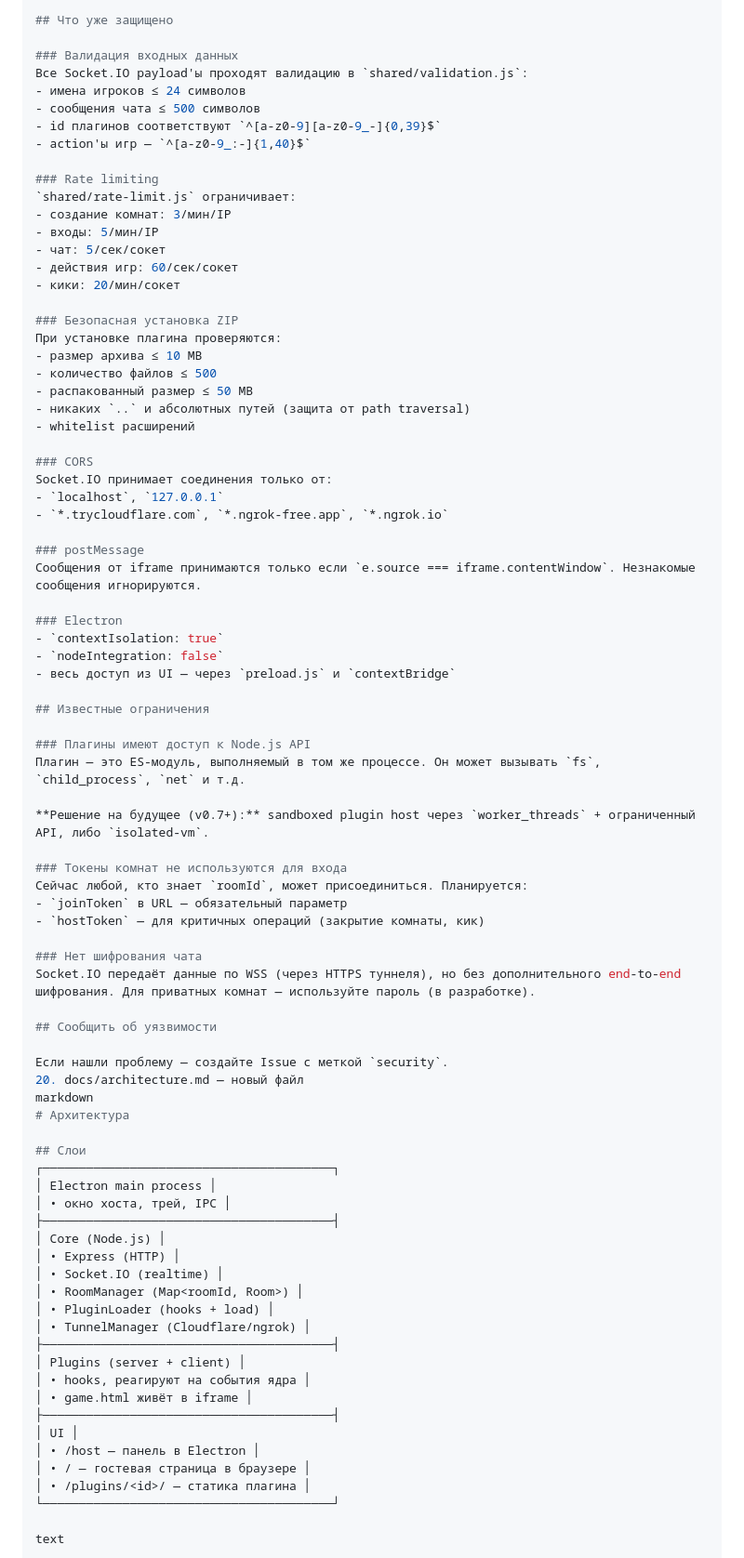
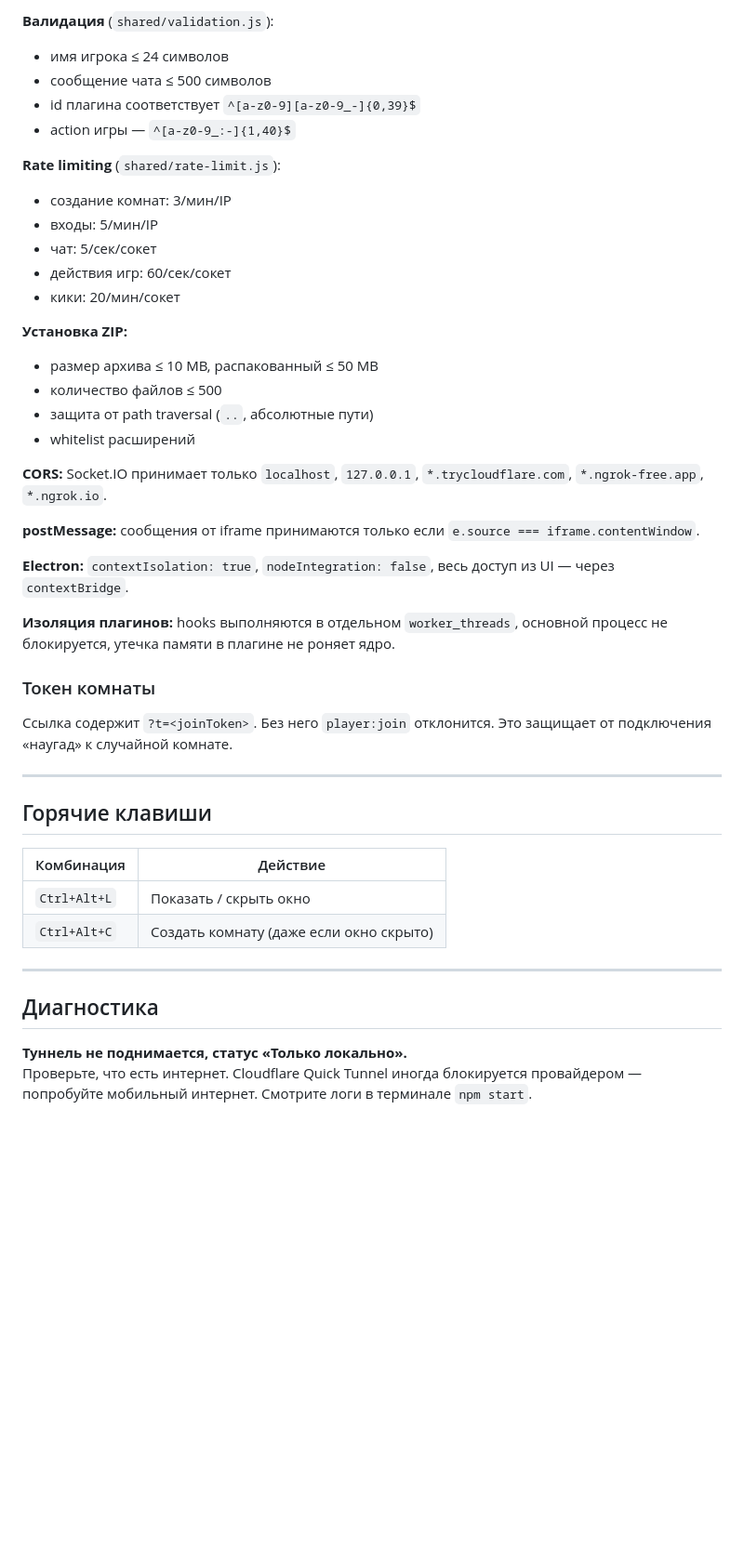
Before and after one commit to LAKLY/LaklyCustom, a Markdown page: README.md, the part around one of its changes. Shown at 93% size. Rendered like a GitHub page; blank space fills up the shorter version.

```diff
--- a/README.md
+++ b/README.md
@@ -160,85 +246,48 @@ text
 
-## Что уже защищено
+**Валидация** (`shared/validation.js`):
+- имя игрока ≤ 24 символов
+- сообщение чата ≤ 500 символов
+- id плагина соответствует `^[a-z0-9][a-z0-9_-]{0,39}$`
+- action игры — `^[a-z0-9_:-]{1,40}$`
 
-### Валидация входных данных
-Все Socket.IO payload'ы проходят валидацию в `shared/validation.js`:
-- имена игроков ≤ 24 символов
-- сообщения чата ≤ 500 символов
-- id плагинов соответствуют `^[a-z0-9][a-z0-9_-]{0,39}$`
-- action'ы игр — `^[a-z0-9_:-]{1,40}$`
-
-### Rate limiting
-`shared/rate-limit.js` ограничивает:
+**Rate limiting** (`shared/rate-limit.js`):
 - создание комнат: 3/мин/IP
 - входы: 5/мин/IP
 - чат: 5/сек/сокет
 - действия игр: 60/сек/сокет
 - кики: 20/мин/сокет
 
-### Безопасная установка ZIP
-При установке плагина проверяются:
-- размер архива ≤ 10 MB
+**Установка ZIP:**
+- размер архива ≤ 10 MB, распакованный ≤ 50 MB
 - количество файлов ≤ 500
-- распакованный размер ≤ 50 MB
-- никаких `..` и абсолютных путей (защита от path traversal)
+- защита от path traversal (`..`, абсолютные пути)
 - whitelist расширений
 
-### CORS
-Socket.IO принимает соединения только от:
-- `localhost`, `127.0.0.1`
-- `*.trycloudflare.com`, `*.ngrok-free.app`, `*.ngrok.io`
+**CORS:** Socket.IO принимает только `localhost`, `127.0.0.1`, `*.trycloudflare.com`, `*.ngrok-free.app`, `*.ngrok.io`.
 
-### postMessage
-Сообщения от iframe принимаются только если `e.source === iframe.contentWindow`. Незнакомые сообщения игнорируются.
+**postMessage:** сообщения от iframe принимаются только если `e.source === iframe.contentWindow`.
 
-### Electron
-- `contextIsolation: true`
-- `nodeIntegration: false`
-- весь доступ из UI — через `preload.js` и `contextBridge`
+**Electron:** `contextIsolation: true`, `nodeIntegration: false`, весь доступ из UI — через `contextBridge`.
 
-## Известные ограничения
+**Изоляция плагинов:** hooks выполняются в отдельном `worker_threads`, основной процесс не блокируется, утечка памяти в плагине не роняет ядро.
 
-### Плагины имеют доступ к Node.js API
-Плагин — это ES-модуль, выполняемый в том же процессе. Он может вызывать `fs`, `child_process`, `net` и т.д.
+### Токен комнаты
 
-**Решение на будущее (v0.7+):** sandboxed plugin host через `worker_threads` + ограниченный API, либо `isolated-vm`.
+Ссылка содержит `?t=<joinToken>`. Без него `player:join` отклонится. Это защищает от подключения «наугад» к случайной комнате.
 
-### Токены комнат не используются для входа
-Сейчас любой, кто знает `roomId`, может присоединиться. Планируется:
-- `joinToken` в URL — обязательный параметр
-- `hostToken` — для критичных операций (закрытие комнаты, кик)
+---
 
-### Нет шифрования чата
-Socket.IO передаёт данные по WSS (через HTTPS туннеля), но без дополнительного end-to-end шифрования. Для приватных комнат — используйте пароль (в разработке).
+## Горячие клавиши
 
-## Сообщить об уязвимости
+| Комбинация | Действие |
+|-----------|----------|
+| `Ctrl+Alt+L` | Показать / скрыть окно |
+| `Ctrl+Alt+C` | Создать комнату (даже если окно скрыто) |
 
-Если нашли проблему — создайте Issue с меткой `security`.
-20. docs/architecture.md — новый файл
-markdown
-# Архитектура
+---
 
-## Слои
-┌────────────────────────────────────────┐
-│ Electron main process │
-│ • окно хоста, трей, IPC │
-├────────────────────────────────────────┤
-│ Core (Node.js) │
-│ • Express (HTTP) │
-│ • Socket.IO (realtime) │
-│ • RoomManager (Map<roomId, Room>) │
-│ • PluginLoader (hooks + load) │
-│ • TunnelManager (Cloudflare/ngrok) │
-├────────────────────────────────────────┤
-│ Plugins (server + client) │
-│ • hooks, реагируют на события ядра │
-│ • game.html живёт в iframe │
-├────────────────────────────────────────┤
-│ UI │
-│ • /host — панель в Electron │
-│ • / — гостевая страница в браузере │
-│ • /plugins/<id>/ — статика плагина │
-└────────────────────────────────────────┘
+## Диагностика
 
-text
+**Туннель не поднимается, статус «Только локально».**
+Проверьте, что есть интернет. Cloudflare Quick Tunnel иногда блокируется провайдером — попробуйте мобильный интернет. Смотрите логи в терминале `npm start`.
 
```
Also changed, not shown: other parts of README.md (+209 -153 lines).
